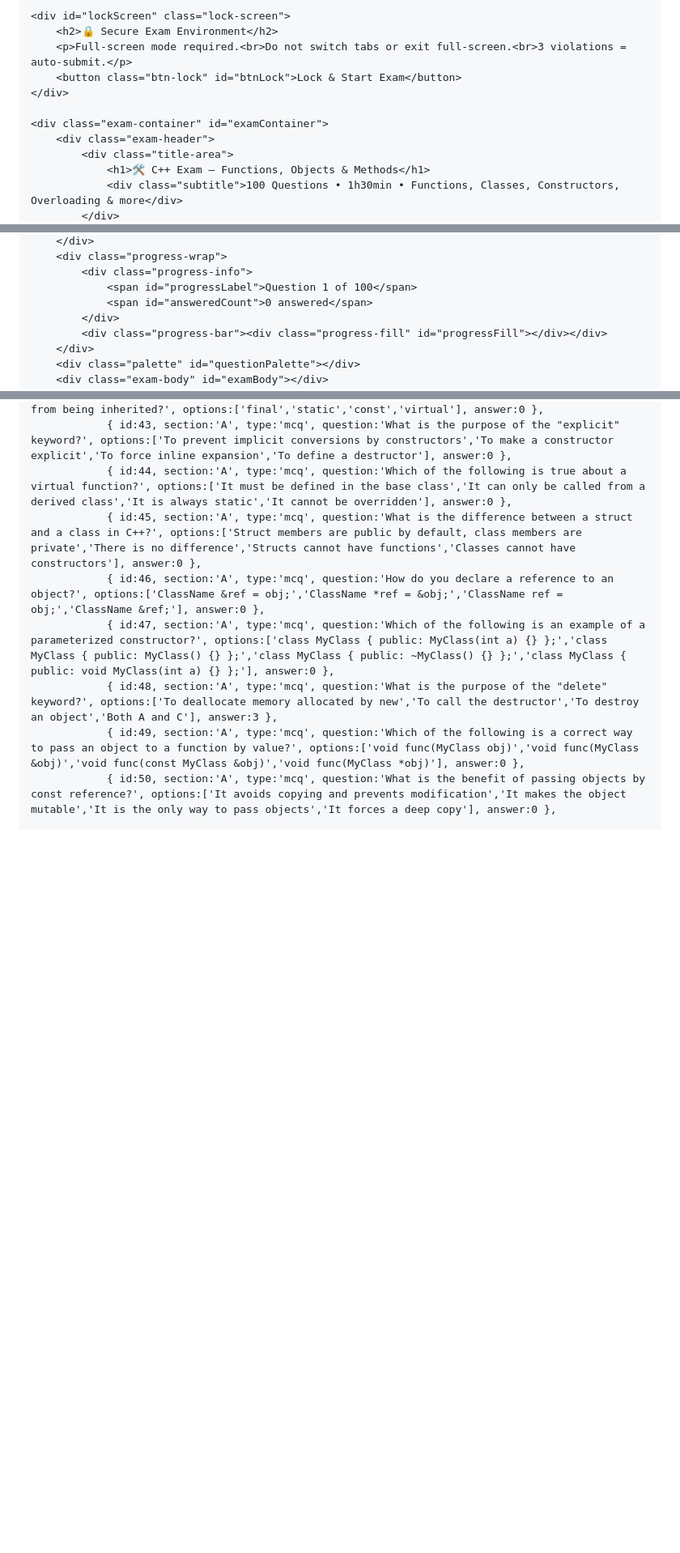
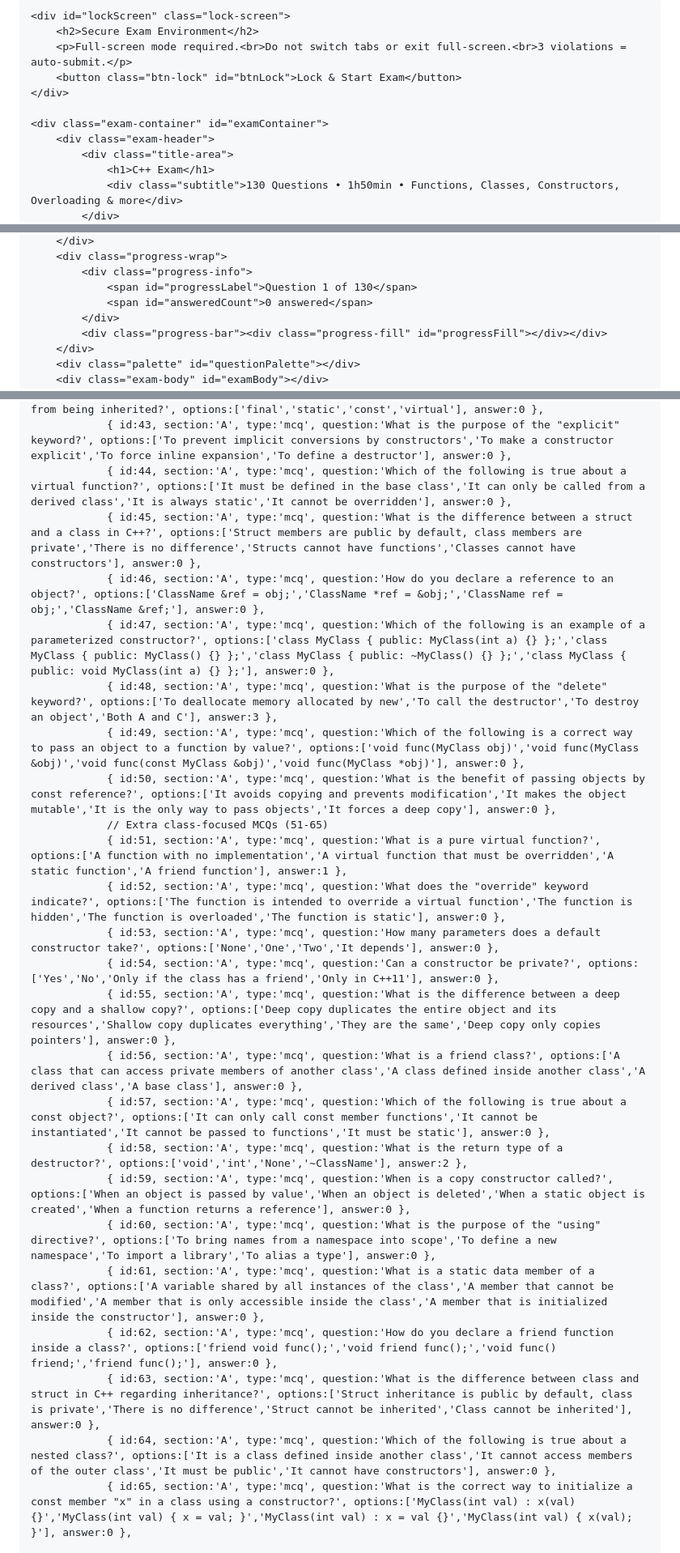
Before and after one commit to tracycherop35-afk/html-exam, a Markdown page: README.md, 3 parts joined by grey strips. Shown at 81% size. GitHub-like rendering; blank space fills up the shorter version.

```diff
--- a/README.md
+++ b/README.md
@@ -190,7 +190,7 @@
     </div>
 
     <div id="lockScreen" class="lock-screen">
-        <h2>🔒 Secure Exam Environment</h2>
+        <h2>Secure Exam Environment</h2>
         <p>Full‑screen mode required.<br>Do not switch tabs or exit full‑screen.<br>3 violations = auto‑submit.</p>
         <button class="btn-lock" id="btnLock">Lock & Start Exam</button>
     </div>
@@ -198,6 +198,6 @@
     <div class="exam-container" id="examContainer">
         <div class="exam-header">
             <div class="title-area">
-                <h1>🛠️ C++ Exam – Functions, Objects & Methods</h1>
-                <div class="subtitle">100 Questions • 1h30min • Functions, Classes, Constructors, Overloading & more</div>
+                <h1>C++ Exam</h1>
+                <div class="subtitle">130 Questions • 1h50min • Functions, Classes, Constructors, Overloading & more</div>
             </div>
@@ -205,7 +205,7 @@
         </div>
         <div class="progress-wrap">
             <div class="progress-info">
-                <span id="progressLabel">Question 1 of 100</span>
+                <span id="progressLabel">Question 1 of 130</span>
                 <span id="answeredCount">0 answered</span>
             </div>
             <div class="progress-bar"><div class="progress-fill" id="progressFill"></div></div>
@@ -293,4 +292,20 @@
                 { id:48, section:'A', type:'mcq', question:'What is the purpose of the "delete" keyword?', options:['To deallocate memory allocated by new','To call the destructor','To destroy an object','Both A and C'], answer:3 },
                 { id:49, section:'A', type:'mcq', question:'Which of the following is a correct way to pass an object to a function by value?', options:['void func(MyClass obj)','void func(MyClass &obj)','void func(const MyClass &obj)','void func(MyClass *obj)'], answer:0 },
                 { id:50, section:'A', type:'mcq', question:'What is the benefit of passing objects by const reference?', options:['It avoids copying and prevents modification','It makes the object mutable','It is the only way to pass objects','It forces a deep copy'], answer:0 },
+                // Extra class‑focused MCQs (51-65)
+                { id:51, section:'A', type:'mcq', question:'What is a pure virtual function?', options:['A function with no implementation','A virtual function that must be overridden','A static function','A friend function'], answer:1 },
+                { id:52, section:'A', type:'mcq', question:'What does the "override" keyword indicate?', options:['The function is intended to override a virtual function','The function is hidden','The function is overloaded','The function is static'], answer:0 },
+                { id:53, section:'A', type:'mcq', question:'How many parameters does a default constructor take?', options:['None','One','Two','It depends'], answer:0 },
+                { id:54, section:'A', type:'mcq', question:'Can a constructor be private?', options:['Yes','No','Only if the class has a friend','Only in C++11'], answer:0 },
+                { id:55, section:'A', type:'mcq', question:'What is the difference between a deep copy and a shallow copy?', options:['Deep copy duplicates the entire object and its resources','Shallow copy duplicates everything','They are the same','Deep copy only copies pointers'], answer:0 },
+                { id:56, section:'A', type:'mcq', question:'What is a friend class?', options:['A class that can access private members of another class','A class defined inside another class','A derived class','A base class'], answer:0 },
+                { id:57, section:'A', type:'mcq', question:'Which of the following is true about a const object?', options:['It can only call const member functions','It cannot be instantiated','It cannot be passed to functions','It must be static'], answer:0 },
+                { id:58, section:'A', type:'mcq', question:'What is the return type of a destructor?', options:['void','int','None','~ClassName'], answer:2 },
+                { id:59, section:'A', type:'mcq', question:'When is a copy constructor called?', options:['When an object is passed by value','When an object is deleted','When a static object is created','When a function returns a reference'], answer:0 },
+                { id:60, section:'A', type:'mcq', question:'What is the purpose of the "using" directive?', options:['To bring names from a namespace into scope','To define a new namespace','To import a library','To alias a type'], answer:0 },
+                { id:61, section:'A', type:'mcq', question:'What is a static data member of a class?', options:['A variable shared by all instances of the class','A member that cannot be modified','A member that is only accessible inside the class','A member that is initialized inside the constructor'], answer:0 },
+                { id:62, section:'A', type:'mcq', question:'How do you declare a friend function inside a class?', options:['friend void func();','void friend func();','void func() friend;','friend func();'], answer:0 },
+                { id:63, section:'A', type:'mcq', question:'What is the difference between class and struct in C++ regarding inheritance?', options:['Struct inheritance is public by default, class is private','There is no difference','Struct cannot be inherited','Class cannot be inherited'], answer:0 },
+                { id:64, section:'A', type:'mcq', question:'Which of the following is true about a nested class?', options:['It is a class defined inside another class','It cannot access members of the outer class','It must be public','It cannot have constructors'], answer:0 },
+                { id:65, section:'A', type:'mcq', question:'What is the correct way to initialize a const member "x" in a class using a constructor?', options:['MyClass(int val) : x(val) {}','MyClass(int val) { x = val; }','MyClass(int val) : x = val {}','MyClass(int val) { x(val); }'], answer:0 },
 
```
Also changed, not shown: other parts of README.md (+99 -87 lines).
